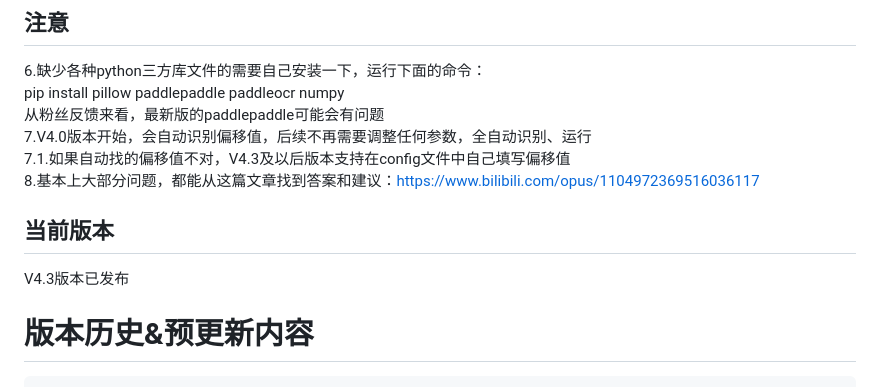
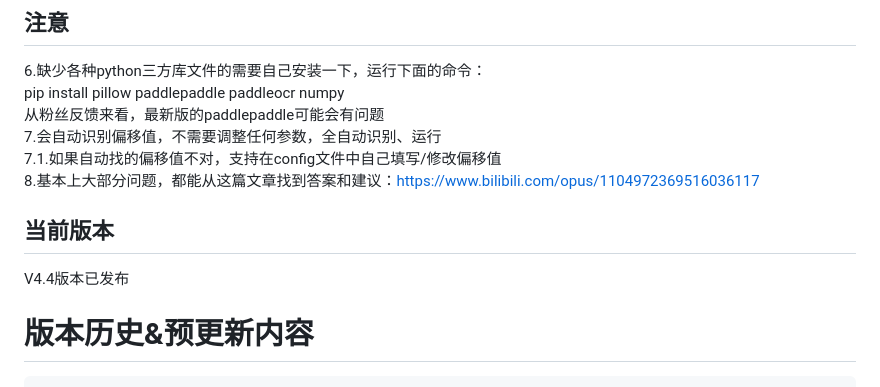
Before and after one commit to pokemonzlj/douyin_guaji, a Markdown page: README.md, the part around the change. Rendered like a GitHub page.

```diff
--- a/README.md
+++ b/README.md
@@ -14,12 +14,12 @@
 6.缺少各种python三方库文件的需要自己安装一下，运行下面的命令：
 pip install pillow paddlepaddle paddleocr numpy
 从粉丝反馈来看，最新版的paddlepaddle可能会有问题
-7.V4.0版本开始，会自动识别偏移值，后续不再需要调整任何参数，全自动识别、运行
-  7.1.如果自动找的偏移值不对，V4.3及以后版本支持在config文件中自己填写偏移值
+7.会自动识别偏移值，不需要调整任何参数，全自动识别、运行
+  7.1.如果自动找的偏移值不对，支持在config文件中自己填写/修改偏移值
 8.基本上大部分问题，都能从这篇文章找到答案和建议：https://www.bilibili.com/opus/1104972369516036117
 
 ## 当前版本
-V4.3版本已发布
+V4.4版本已发布
 
 # 版本历史&预更新内容
     V1.0
```
